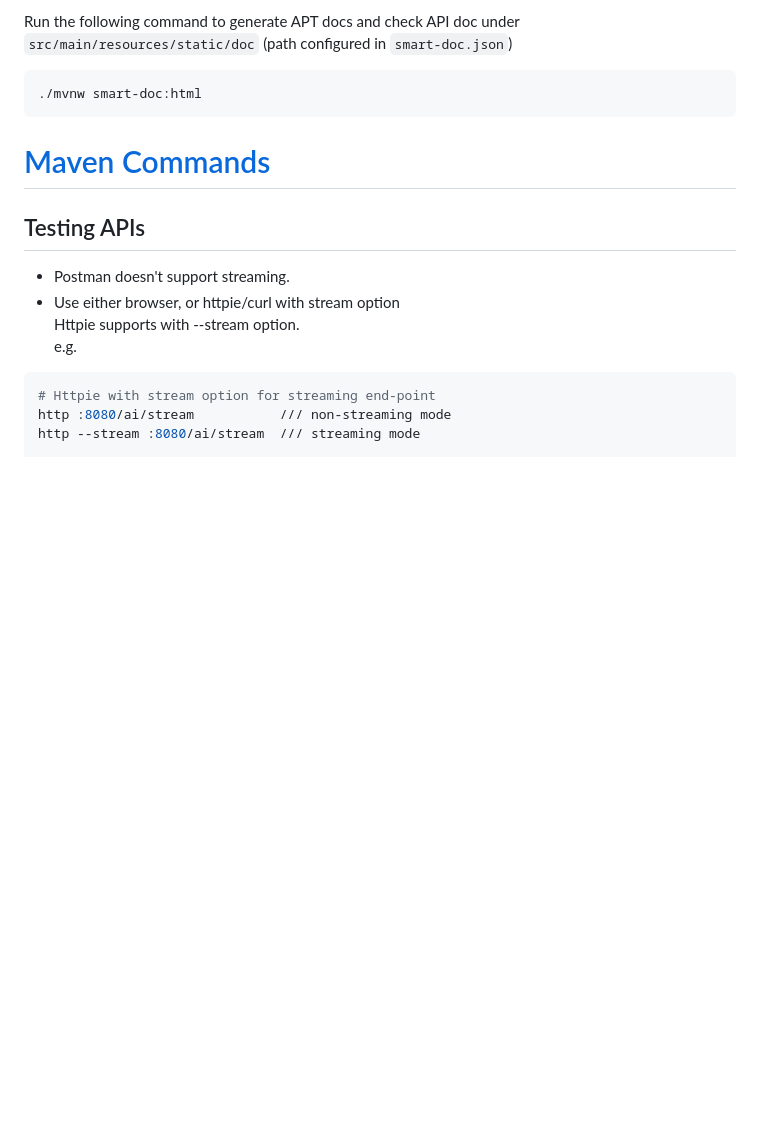
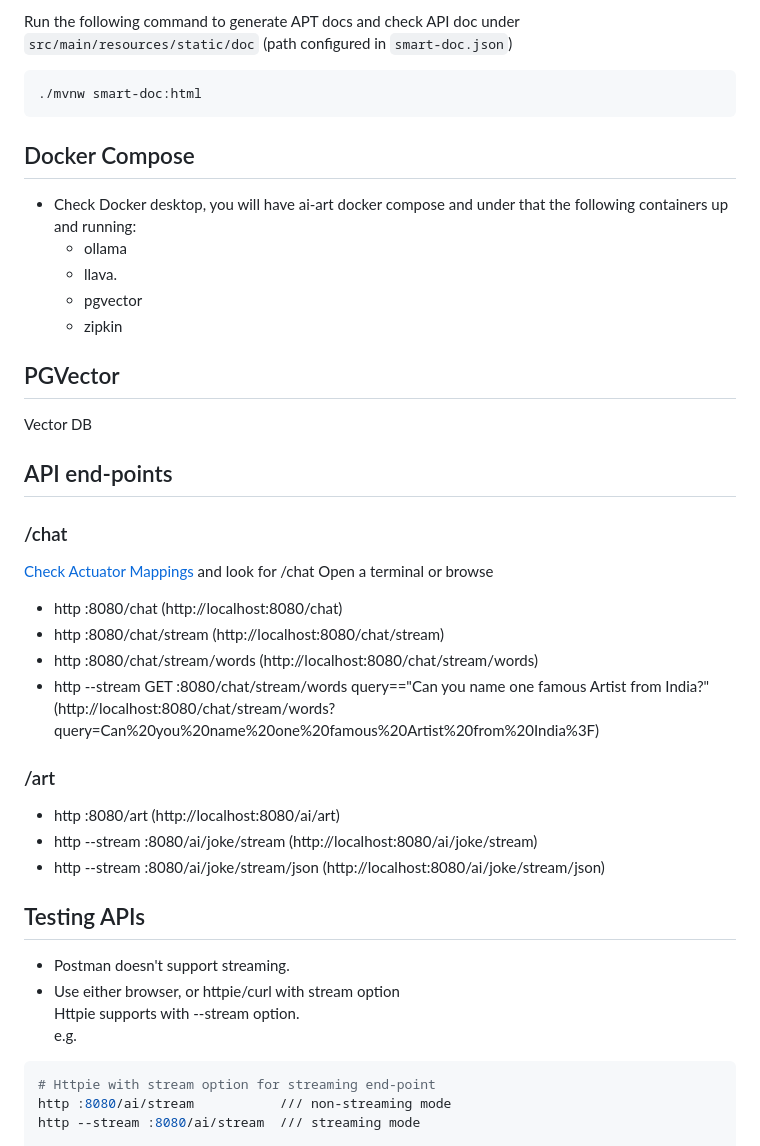
Before and after one commit to gpottepalem/ai-art, a Markdown page: README.md, the part around the change printed below. Rendered like a GitHub page; blank space fills up the shorter version.

Commit message:
README cleanup - more

````diff
--- a/README.md
+++ b/README.md
@@ -54,11 +30,36 @@ Run the following command to generate APT docs and check API doc under `src/main
 ./mvnw smart-doc:html
 ```
 
-# [Maven Commands](./MAVEN.md)
+## Docker Compose
+* Check Docker desktop, you will have ai-art docker compose and under that the following containers up and running:
+  * ollama
+  * llava.
+  * pgvector
+  * zipkin
+
+## PGVector
+Vector DB
+
+## API end-points
+
+### /chat
+[Check Actuator Mappings](http://localhost:8080/actuator/mappings) and look for /chat
+Open a terminal or browse
+* http :8080/chat (http://localhost:8080/chat)
+* http :8080/chat/stream (http://localhost:8080/chat/stream)
+* http :8080/chat/stream/words  (http://localhost:8080/chat/stream/words)
+* http --stream GET :8080/chat/stream/words query=="Can you name one famous Artist from India?"
+(http://localhost:8080/chat/stream/words?query=Can%20you%20name%20one%20famous%20Artist%20from%20India%3F)
+
+### /art
+* http :8080/art (http://localhost:8080/ai/art)
+* http --stream :8080/ai/joke/stream (http://localhost:8080/ai/joke/stream)
+* http --stream :8080/ai/joke/stream/json (http://localhost:8080/ai/joke/stream/json)
+
 
 ## Testing APIs
-- Postman doesn't support streaming.
-- Use either browser, or httpie/curl with stream option
+* Postman doesn't support streaming.
+* Use either browser, or httpie/curl with stream option
 Httpie supports with --stream option.
 e.g.
 ```shell
````
Also changed, not shown: other parts of README.md (+6 -30 lines).
